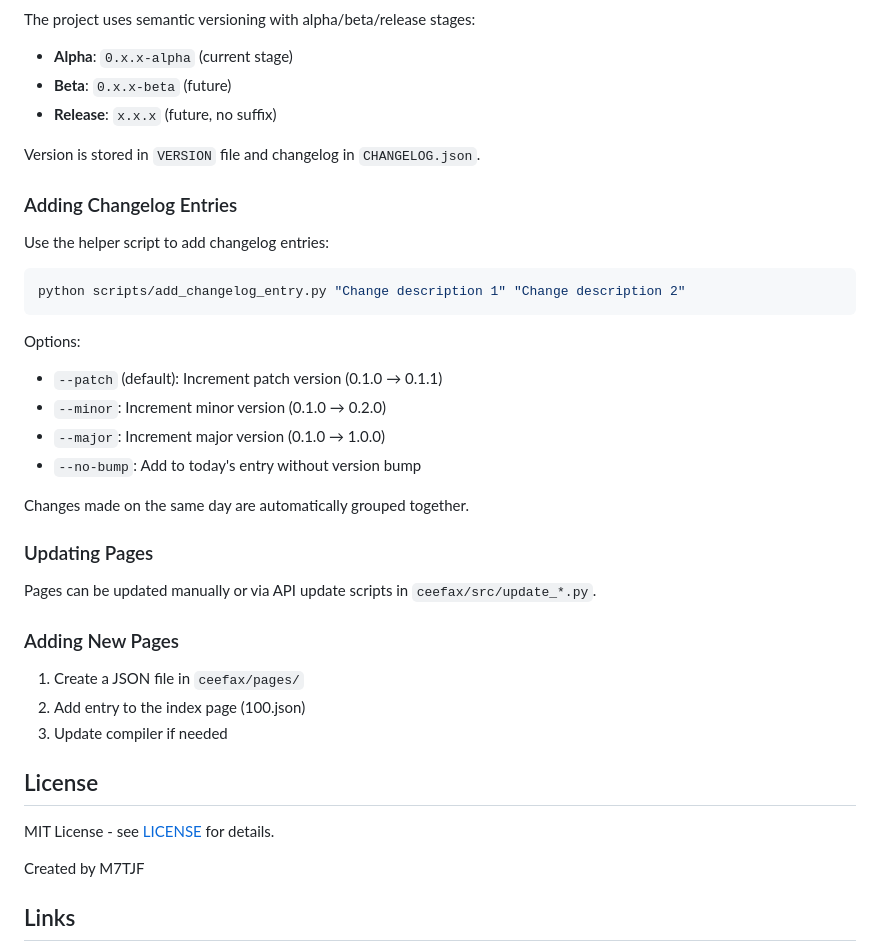
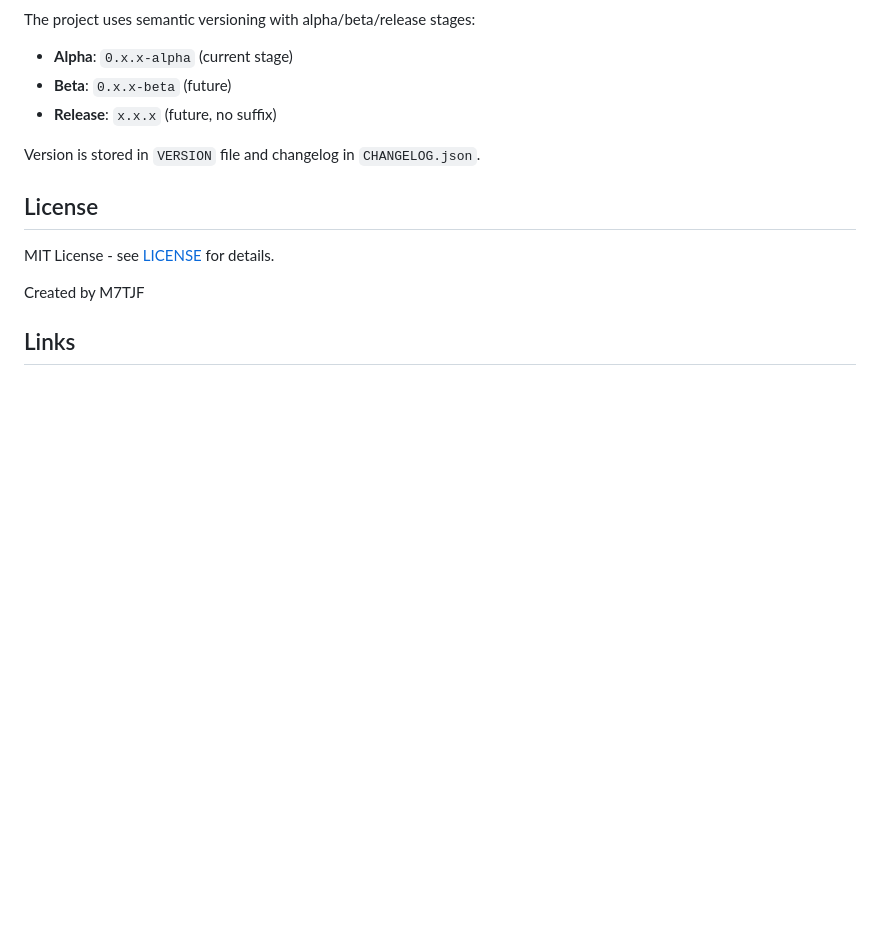
Before and after one commit to thaum-labs/ceefax_station_website, a Markdown page: README.md, the part around the change. Rendered like a GitHub page; blank space fills up the shorter version.

Commit message:
Remove development-specific sections from README
- Remove 'Adding Changelog Entries' section (users don't need this)
- Remove 'Updating Pages' section (users don't need this)
- Remove 'Adding New Pages' section (users don't need this)

````diff
--- a/README.md
+++ b/README.md
@@ -195,28 +195,6 @@ The project uses semantic versioning with alpha/beta/release stages:
 
 Version is stored in `VERSION` file and changelog in `CHANGELOG.json`.
 
-### Adding Changelog Entries
-Use the helper script to add changelog entries:
-```bash
-python scripts/add_changelog_entry.py "Change description 1" "Change description 2"
-```
-
-Options:
-- `--patch` (default): Increment patch version (0.1.0 → 0.1.1)
-- `--minor`: Increment minor version (0.1.0 → 0.2.0)
-- `--major`: Increment major version (0.1.0 → 1.0.0)
-- `--no-bump`: Add to today's entry without version bump
-
-Changes made on the same day are automatically grouped together.
-
-### Updating Pages
-Pages can be updated manually or via API update scripts in `ceefax/src/update_*.py`.
-
-### Adding New Pages
-1. Create a JSON file in `ceefax/pages/`
-2. Add entry to the index page (100.json)
-3. Update compiler if needed
-
 ## License
 
 MIT License - see [LICENSE](LICENSE) for details.
````
